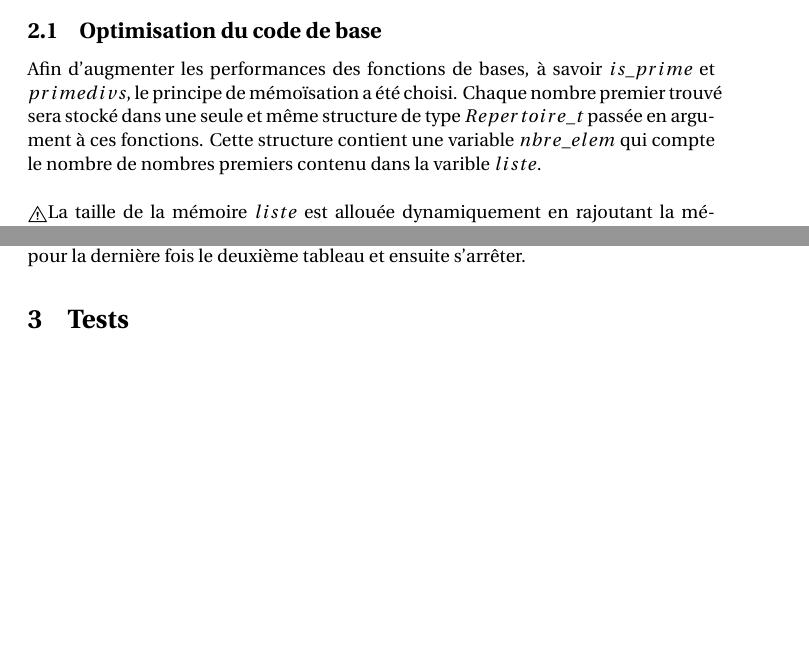
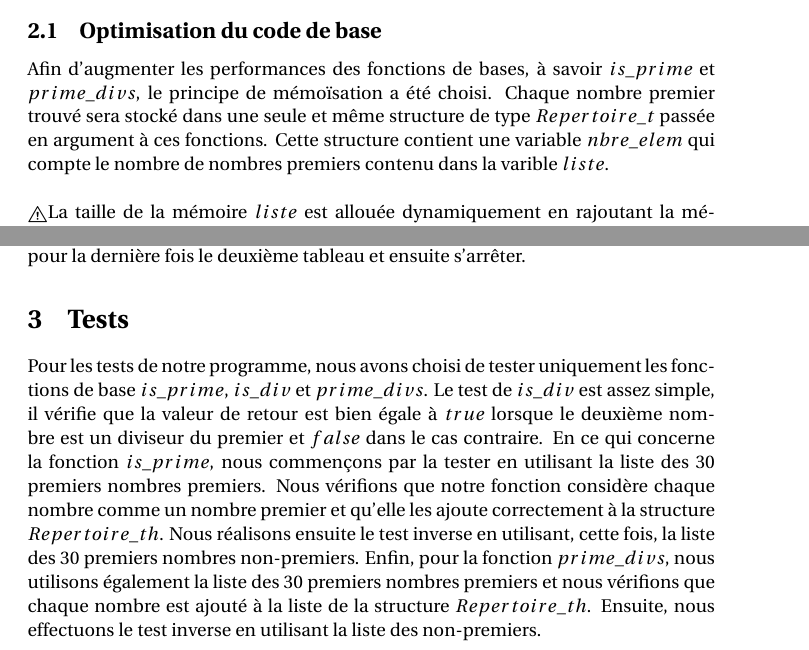
Before and after one commit to Eliot-P/Projet-3-LEPL1503, a LaTeX document (Rapport/Rapport.Tex): two parts of pages 1 and 3 of 3 before the commit and two parts of pages 1 and 3 of 4 after it, joined at a grey line, cut so that both start at the same text, the shorter picture padded with empty space. Compiled offline with pdfLaTeX.

Commit message:
rapport test

```diff
--- a/Rapport/Rapport.Tex
+++ b/Rapport/Rapport.Tex
@@ -22,7 +22,7 @@ Les nombres premiers sont des nombres entiers naturels définis comme ayant pour
 \section{Programme C}
 
 \subsection{Optimisation du code de base}
-Afin d'augmenter les performances des fonctions de bases, à savoir $is\_prime$ et $primedivs$, le principe de mémoïsation a été choisi. Chaque nombre premier trouvé sera stocké dans une seule et même structure de type $Repertoire\_t$ passée en argument à ces fonctions. Cette structure contient une variable $nbre\_elem$ qui compte le nombre de nombres premiers contenu dans la varible $liste$. \\ \\
+Afin d'augmenter les performances des fonctions de bases, à savoir $is\_prime$ et $prime\_divs$, le principe de mémoïsation a été choisi. Chaque nombre premier trouvé sera stocké dans une seule et même structure de type $Repertoire\_t$ passée en argument à ces fonctions. Cette structure contient une variable $nbre\_elem$ qui compte le nombre de nombres premiers contenu dans la varible $liste$. \\ \\
 \danger La taille de la mémoire $liste$ est allouée dynamiquement en rajoutant la mémoire strictement nécessaire pour ajouter chaque élément. Une alternative aurait été de doubler la mémoire chaque fois que celle-ci est remplie afin d'éviter de devoir la modifier à chaque ajout. Après plusieurs tests, il est apparu que les deux choix étaient identiques d'un point de vue performances. La première option a donc été retenue afin de minimiser le gaspillage de mémoire.
 
 \subsection{Multhithreading}
@@ -45,6 +45,7 @@ L'écriture des résultats dans le fichier de sortie est assuré par un thread q
 Le défi du programme C consistait à ce que les threads communiquent de manière efficace entre eux. Pour ce faire, deux variables globales ont été introduites: $fin\_de\_lecture$ et $Threads\_de\_calculs\_finis$. Comme vous l'aurez compris, lorsque le thread de lecture arrive à la fin du $fichier$, il incrémente la valeur de la variable globale correspondante mais ce n'est pas tout! Il reste une dernière boucle dans la fonction $lecture$ qui a pour but de changer avec une valeur spéciale la variable $nbre\_elem$ de $N$ structures du premier tableau. Elle réveille les threads de calculs attendant un élément grâce à une sémaphore.  Ces dernières opérations permettent de gérer des cas d'exceptions où un nombre de threads de calculs supérieur au nombre d'éléments présents dans le tableau tenteraient de récupérer un élément. Ainsi, lorsqu'un thread de calculs est réveillé, il va d'abord vérifier la valeur de la variable $nbre\_elem$ de la structure qu'il est censé retirer du tableau. Si celle-ci vaut $-1$, alors il sait que le fichier est fini et qu'il doit s'arrêter car il attend un élément qui ne viendra jamais. Si la $nbre\_elem$ vaut $1$ le thread retire la structure du tableau et s'arrête si nécessaire. La dernière opération d'un thread de calcul est d'incrémenter sa variable globale. Cette variable permet en effet à la fonction $ecriture$ de savoir quand elle doit vider pour la dernière fois le deuxième tableau et ensuite s'arrêter.
 
 \section{Tests}
+Pour les tests de notre programme, nous avons choisi de tester uniquement les fonctions de base $is\_prime$, $is\_div$ et $prime\_divs$. Le test de $is\_div$ est assez simple, il vérifie que la valeur de retour est bien égale à $true$ lorsque le deuxième nombre est un diviseur du premier et $false$ dans le cas contraire. En ce qui concerne la fonction $is\_prime$, nous commençons par la tester en utilisant la liste des 30 premiers nombres premiers. Nous vérifions que notre fonction considère chaque nombre comme un nombre premier et qu'elle les ajoute correctement à la structure $Repertoire\_th$. Nous réalisons ensuite le test inverse en utilisant, cette fois, la liste des 30 premiers nombres non-premiers. Enfin, pour la fonction $prime\_divs$, nous utilisons également la liste des 30 premiers nombres premiers et nous vérifions que chaque nombre est ajouté à la liste de la structure $Repertoire\_th$. Ensuite, nous effectuons le test inverse en utilisant la liste des non-premiers.
 \section{Performances}
 \section{Conclusion}
 \section{Annexes}
```
